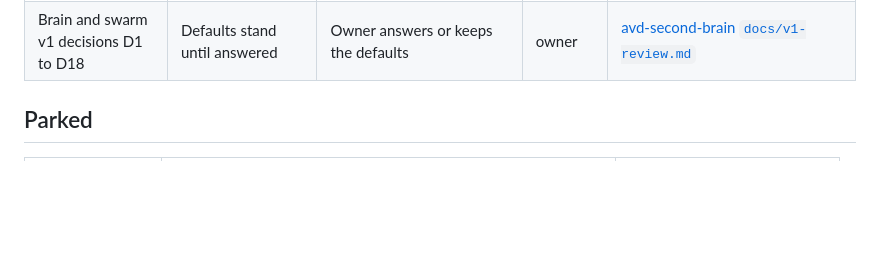
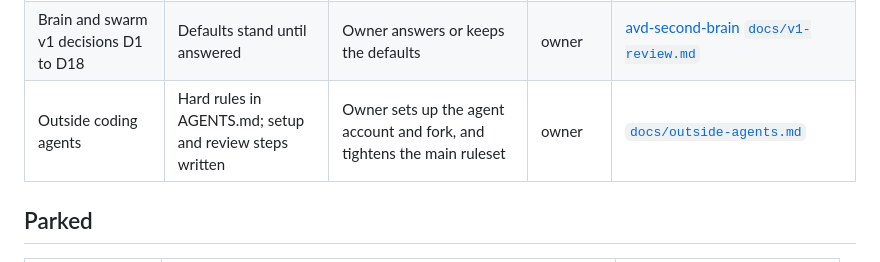
Before and after one commit to avd-ops/avd-ops, a Markdown page: docs/open-plans.md, the part around the change. Drawn GitHub-style; blank space fills up the shorter version.

```diff
--- a/docs/open-plans.md
+++ b/docs/open-plans.md
@@ -33,6 +33,7 @@ The one list of plans that are designed or being built in the public avd-ops rep
 | Never delete the last copy, never leave the meter running | Rules merged | Costed test run of the checks | owner | [`docs/never-delete-the-last-copy.md`](never-delete-the-last-copy.md), [`docs/never-leave-the-meter-running.md`](never-leave-the-meter-running.md) |
 | Estate RAID log (C25) | Spec merged | Build after the open questions R2 to R6 (defaults in the spec) | owner | [avd-second-brain `docs/raid-spec.md`](https://github.com/avd-ops/avd-second-brain/blob/main/docs/raid-spec.md) |
 | Brain and swarm v1 decisions D1 to D18 | Defaults stand until answered | Owner answers or keeps the defaults | owner | [avd-second-brain `docs/v1-review.md`](https://github.com/avd-ops/avd-second-brain/blob/main/docs/v1-review.md) |
+| Outside coding agents | Hard rules in AGENTS.md; setup and review steps written | Owner sets up the agent account and fork, and tightens the main ruleset | owner | [`docs/outside-agents.md`](outside-agents.md) |
 
 ## Parked
 
```
Also changed, not shown: AGENTS.md (+18 -0 lines), docs/outside-agents.md (added, +64 -0 lines).
